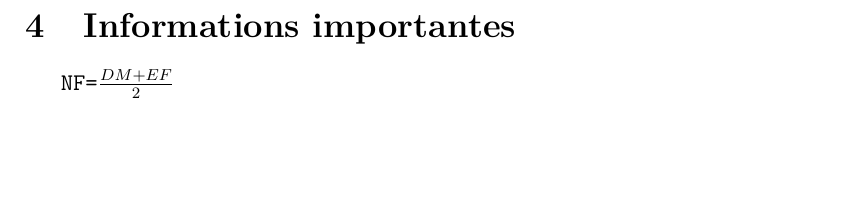
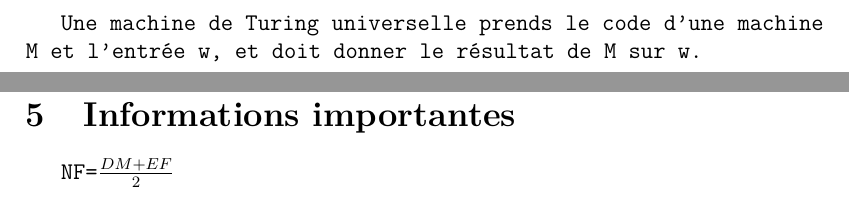
Before and after one commit to FrekiWolfhart/notes_master_semestre2, a LaTeX document (calculabilite_avancee/cours/notes_cours.tex, which reads calculabilite_avancee/cours/notes/cours3.tex): part of page 5 of 5 before the commit and two parts of pages 5 and 6 of 6 after it, the two joined at a grey line, cut at the place of the change, the shorter picture padded with empty space. Compiled offline with pdfLaTeX.

Commit message:
Ajout du cours 3 de calculabilité avancée.

```diff
--- /dev/null
+++ b/calculabilite_avancee/cours/notes/cours3.tex
@@ -0,0 +1,2 @@
+\section{Cours 3}
+Une machine de Turing universelle prends le code d'une machine M et l'entrée w, et doit donner le résultat de M sur w.
--- a/calculabilite_avancee/cours/notes_cours.tex
+++ b/calculabilite_avancee/cours/notes_cours.tex
@@ -13,5 +13,6 @@
 \include{notes/intro}
 \include{notes/cours1}
 \include{notes/cours2}
+\include{notes/cours3}
 \include{notes/infos}
 \end{document}
```
Also changed, not shown: calculabilite_avancee/cours/notes_cours.pdf.
